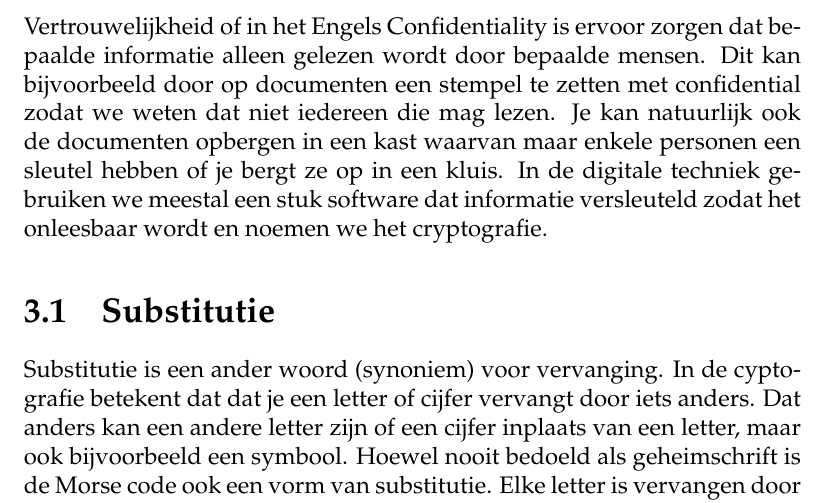
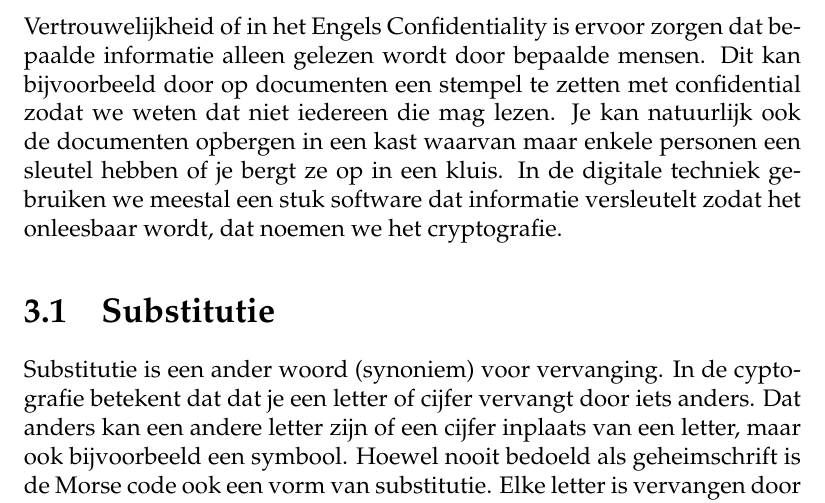
Before and after one commit to DennisLeeuw/Security, a LaTeX book (src/Security_Cryptografie.tex, which reads src/confidentiality_intro.tex): part of page 11 of 40, cut so that both start at the same text. Compiled offline with pdfLaTeX.

Commit message:
Fix typo

```diff
--- a/src/confidentiality_intro.tex
+++ b/src/confidentiality_intro.tex
@@ -1 +1 @@
-\index{Vertrouwelijkheid}Vertrouwelijkheid of in het Engels Confidentiality\index{Confidentiality} is ervoor zorgen dat bepaalde informatie alleen gelezen wordt door bepaalde mensen. Dit kan bijvoorbeeld door op documenten een stempel te zetten met confidential zodat we weten dat niet iedereen die mag lezen. Je kan natuurlijk ook de documenten opbergen in een kast waarvan maar enkele personen een sleutel hebben of je bergt ze op in een kluis. In de digitale techniek gebruiken we meestal een stuk software dat informatie versleuteld zodat het onleesbaar wordt en noemen we het cryptografie.
+\index{Vertrouwelijkheid}Vertrouwelijkheid of in het Engels Confidentiality\index{Confidentiality} is ervoor zorgen dat bepaalde informatie alleen gelezen wordt door bepaalde mensen. Dit kan bijvoorbeeld door op documenten een stempel te zetten met confidential zodat we weten dat niet iedereen die mag lezen. Je kan natuurlijk ook de documenten opbergen in een kast waarvan maar enkele personen een sleutel hebben of je bergt ze op in een kluis. In de digitale techniek gebruiken we meestal een stuk software dat informatie versleutelt zodat het onleesbaar wordt, dat noemen we het cryptografie.
```
